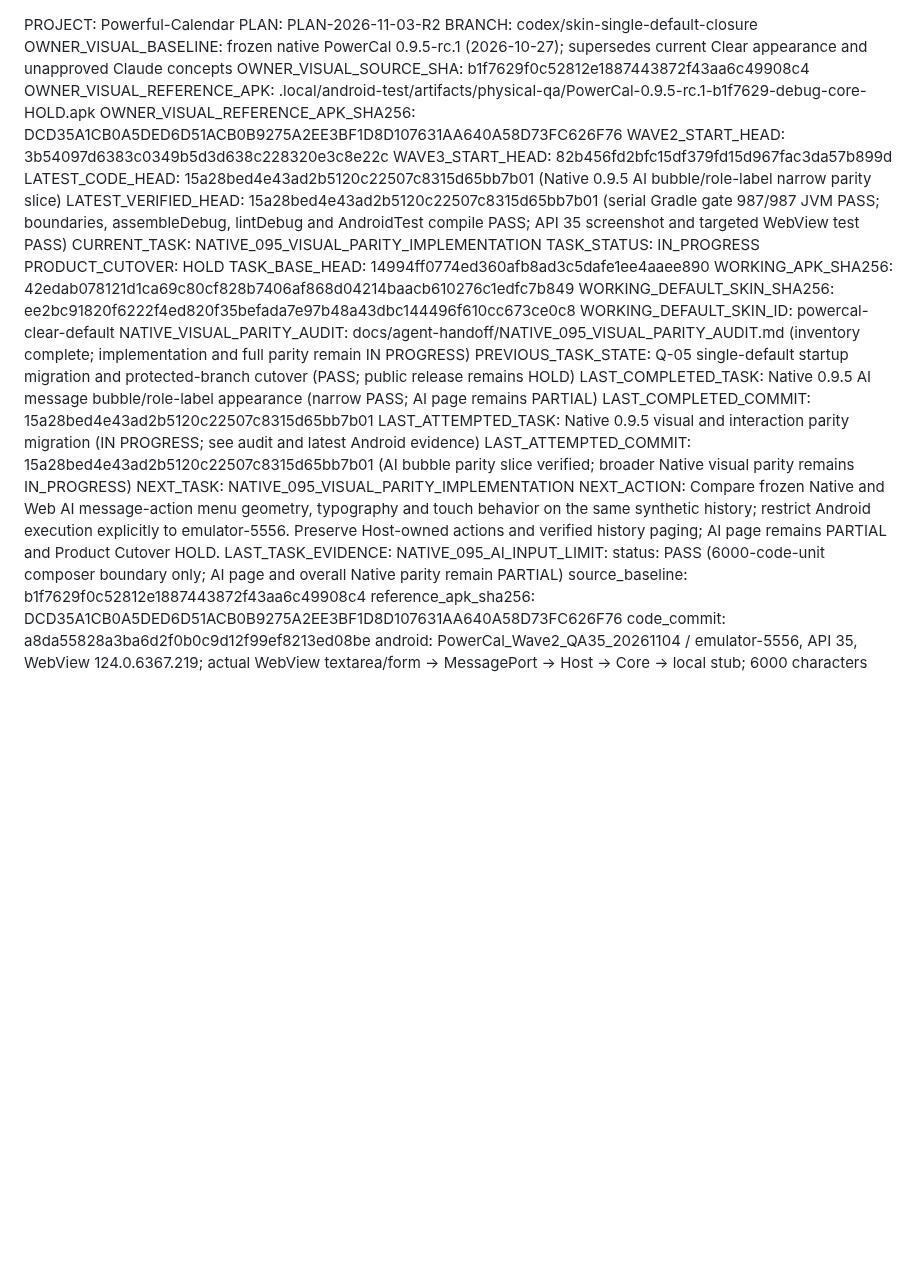
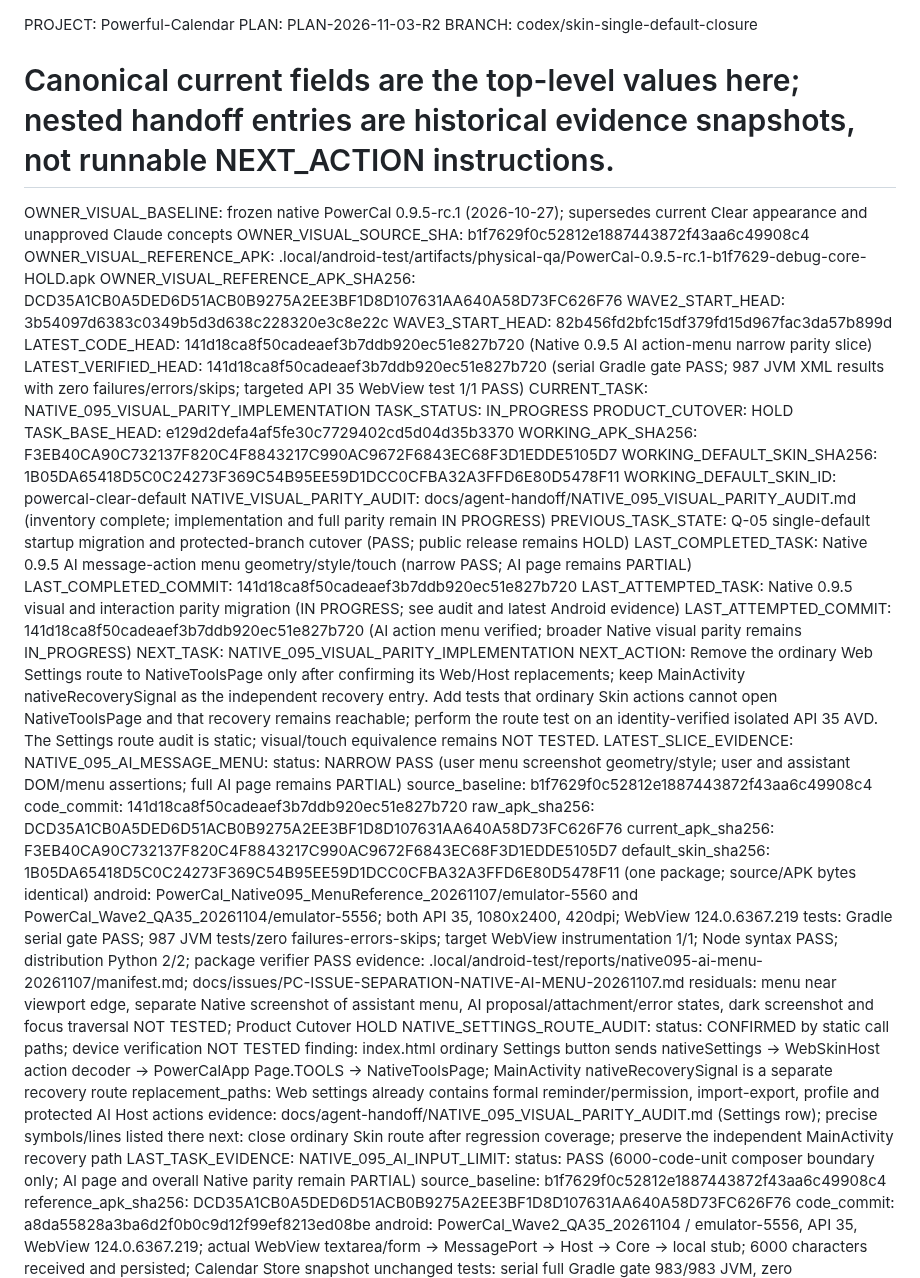
Before and after one commit to ShakeCrane/Powerful-Calendar, a Markdown page: docs/agent-handoff/CURRENT.md, the part around the change. Drawn GitHub-style; blank space fills up the shorter version.

Commit message:
docs(handoff): 更新冻结原生菜单验收状态

```diff
--- a/docs/agent-handoff/CURRENT.md
+++ b/docs/agent-handoff/CURRENT.md
@@ -1,29 +1,48 @@
 PROJECT: Powerful-Calendar
 PLAN: PLAN-2026-11-03-R2
 BRANCH: codex/skin-single-default-closure
+# Canonical current fields are the top-level values here; nested handoff entries are historical evidence snapshots, not runnable NEXT_ACTION instructions.
 OWNER_VISUAL_BASELINE: frozen native PowerCal 0.9.5-rc.1 (2026-10-27); supersedes current Clear appearance and unapproved Claude concepts
 OWNER_VISUAL_SOURCE_SHA: b1f7629f0c52812e1887443872f43aa6c49908c4
 OWNER_VISUAL_REFERENCE_APK: .local/android-test/artifacts/physical-qa/PowerCal-0.9.5-rc.1-b1f7629-debug-core-HOLD.apk
 OWNER_VISUAL_REFERENCE_APK_SHA256: DCD35A1CB0A5DED6D51ACB0B9275A2EE3BF1D8D107631AA640A58D73FC626F76
 WAVE2_START_HEAD: 3b54097d6383c0349b5d3d638c228320e3c8e22c
 WAVE3_START_HEAD: 82b456fd2bfc15df379fd15d967fac3da57b899d
-LATEST_CODE_HEAD: 15a28bed4e43ad2b5120c22507c8315d65bb7b01 (Native 0.9.5 AI bubble/role-label narrow parity slice)
-LATEST_VERIFIED_HEAD: 15a28bed4e43ad2b5120c22507c8315d65bb7b01 (serial Gradle gate 987/987 JVM PASS; boundaries, assembleDebug, lintDebug and AndroidTest compile PASS; API 35 screenshot and targeted WebView test PASS)
+LATEST_CODE_HEAD: 141d18ca8f50cadeaef3b7ddb920ec51e827b720 (Native 0.9.5 AI action-menu narrow parity slice)
+LATEST_VERIFIED_HEAD: 141d18ca8f50cadeaef3b7ddb920ec51e827b720 (serial Gradle gate PASS; 987 JVM XML results with zero failures/errors/skips; targeted API 35 WebView test 1/1 PASS)
 CURRENT_TASK: NATIVE_095_VISUAL_PARITY_IMPLEMENTATION
 TASK_STATUS: IN_PROGRESS
 PRODUCT_CUTOVER: HOLD
-TASK_BASE_HEAD: 14994ff0774ed360afb8ad3c5dafe1ee4aaee890
-WORKING_APK_SHA256: 42edab078121d1ca69c80cf828b7406af868d04214baacb610276c1edfc7b849
-WORKING_DEFAULT_SKIN_SHA256: ee2bc91820f6222f4ed820f35befada7e97b48a43dbc144496f610cc673ce0c8
+TASK_BASE_HEAD: e129d2defa4af5fe30c7729402cd5d04d35b3370
+WORKING_APK_SHA256: F3EB40CA90C732137F820C4F8843217C990AC9672F6843EC68F3D1EDDE5105D7
+WORKING_DEFAULT_SKIN_SHA256: 1B05DA65418D5C0C24273F369C54B95EE59D1DCC0CFBA32A3FFD6E80D5478F11
 WORKING_DEFAULT_SKIN_ID: powercal-clear-default
 NATIVE_VISUAL_PARITY_AUDIT: docs/agent-handoff/NATIVE_095_VISUAL_PARITY_AUDIT.md (inventory complete; implementation and full parity remain IN PROGRESS)
 PREVIOUS_TASK_STATE: Q-05 single-default startup migration and protected-branch cutover (PASS; public release remains HOLD)
-LAST_COMPLETED_TASK: Native 0.9.5 AI message bubble/role-label appearance (narrow PASS; AI page remains PARTIAL)
-LAST_COMPLETED_COMMIT: 15a28bed4e43ad2b5120c22507c8315d65bb7b01
+LAST_COMPLETED_TASK: Native 0.9.5 AI message-action menu geometry/style/touch (narrow PASS; AI page remains PARTIAL)
+LAST_COMPLETED_COMMIT: 141d18ca8f50cadeaef3b7ddb920ec51e827b720
 LAST_ATTEMPTED_TASK: Native 0.9.5 visual and interaction parity migration (IN PROGRESS; see audit and latest Android evidence)
-LAST_ATTEMPTED_COMMIT: 15a28bed4e43ad2b5120c22507c8315d65bb7b01 (AI bubble parity slice verified; broader Native visual parity remains IN_PROGRESS)
+LAST_ATTEMPTED_COMMIT: 141d18ca8f50cadeaef3b7ddb920ec51e827b720 (AI action menu verified; broader Native visual parity remains IN_PROGRESS)
 NEXT_TASK: NATIVE_095_VISUAL_PARITY_IMPLEMENTATION
-NEXT_ACTION: Compare frozen Native and Web AI message-action menu geometry, typography and touch behavior on the same synthetic history; restrict Android execution explicitly to emulator-5556. Preserve Host-owned actions and verified history paging; AI page remains PARTIAL and Product Cutover HOLD.
+NEXT_ACTION: Remove the ordinary Web Settings route to NativeToolsPage only after confirming its Web/Host replacements; keep MainActivity nativeRecoverySignal as the independent recovery entry. Add tests that ordinary Skin actions cannot open NativeToolsPage and that recovery remains reachable; perform the route test on an identity-verified isolated API 35 AVD. The Settings route audit is static; visual/touch equivalence remains NOT TESTED.
+LATEST_SLICE_EVIDENCE:
+  NATIVE_095_AI_MESSAGE_MENU:
+    status: NARROW PASS (user menu screenshot geometry/style; user and assistant DOM/menu assertions; full AI page remains PARTIAL)
+    source_baseline: b1f7629f0c52812e1887443872f43aa6c49908c4
+    code_commit: 141d18ca8f50cadeaef3b7ddb920ec51e827b720
+    raw_apk_sha256: DCD35A1CB0A5DED6D51ACB0B9275A2EE3BF1D8D107631AA640A58D73FC626F76
+    current_apk_sha256: F3EB40CA90C732137F820C4F8843217C990AC9672F6843EC68F3D1EDDE5105D7
+    default_skin_sha256: 1B05DA65418D5C0C24273F369C54B95EE59D1DCC0CFBA32A3FFD6E80D5478F11 (one package; source/APK bytes identical)
+    android: PowerCal_Native095_MenuReference_20261107/emulator-5560 and PowerCal_Wave2_QA35_20261104/emulator-5556; both API 35, 1080x2400, 420dpi; WebView 124.0.6367.219
+    tests: Gradle serial gate PASS; 987 JVM tests/zero failures-errors-skips; target WebView instrumentation 1/1; Node syntax PASS; distribution Python 2/2; package verifier PASS
+    evidence: .local/android-test/reports/native095-ai-menu-20261107/manifest.md; docs/issues/PC-ISSUE-SEPARATION-NATIVE-AI-MENU-20261107.md
+    residuals: menu near viewport edge, separate Native screenshot of assistant menu, AI proposal/attachment/error states, dark screenshot and focus traversal NOT TESTED; Product Cutover HOLD
+  NATIVE_SETTINGS_ROUTE_AUDIT:
+    status: CONFIRMED by static call paths; device verification NOT TESTED
+    finding: index.html ordinary Settings button sends nativeSettings -> WebSkinHost action decoder -> PowerCalApp Page.TOOLS -> NativeToolsPage; MainActivity nativeRecoverySignal is a separate recovery route
+    replacement_paths: Web settings already contains formal reminder/permission, import-export, profile and protected AI Host actions
+    evidence: docs/agent-handoff/NATIVE_095_VISUAL_PARITY_AUDIT.md (Settings row); precise symbols/lines listed there
+    next: close ordinary Skin route after regression coverage; preserve the independent MainActivity recovery path
 LAST_TASK_EVIDENCE:
   NATIVE_095_AI_INPUT_LIMIT:
     status: PASS (6000-code-unit composer boundary only; AI page and overall Native parity remain PARTIAL)
```
